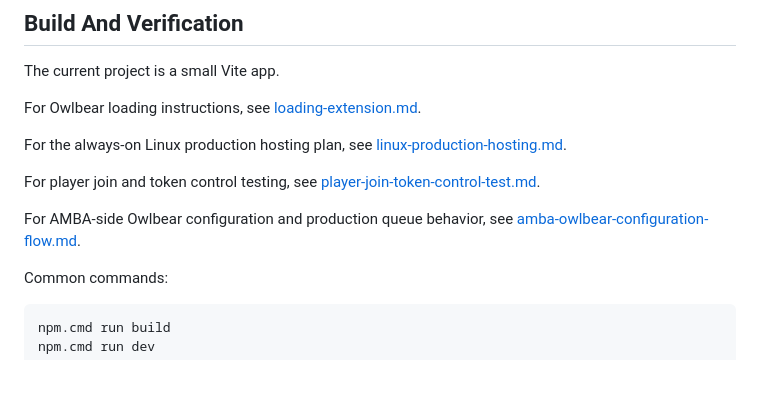
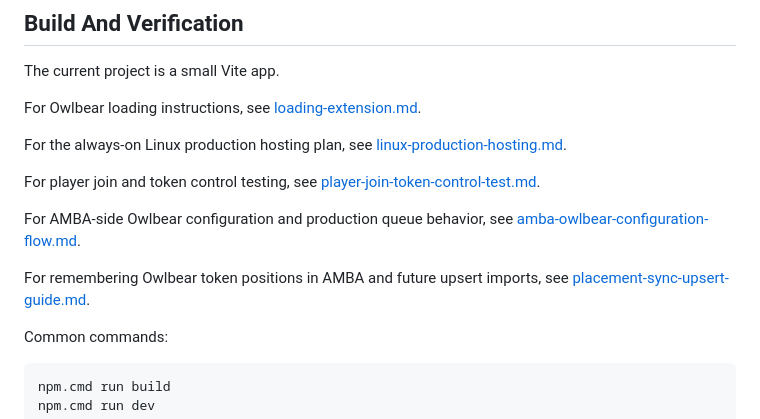
Before and after one commit to edmund-landgraf/Amba-Owlbear-Extension, a Markdown page: docs/architecture.md, the part around the change. Drawn GitHub-style; blank space fills up the shorter version.

Commit message:
Document Owlbear placement sync upserts

````diff
--- a/docs/architecture.md
+++ b/docs/architecture.md
@@ -1008,6 +1008,8 @@ For player join and token control testing, see [player-join-token-control-test.m
 
 For AMBA-side Owlbear configuration and production queue behavior, see [amba-owlbear-configuration-flow.md](./amba-owlbear-configuration-flow.md).
 
+For remembering Owlbear token positions in AMBA and future upsert imports, see [placement-sync-upsert-guide.md](./placement-sync-upsert-guide.md).
+
 Common commands:
 
 ```bash
````
Also changed, not shown: docs/placement-sync-upsert-guide.md (added, +592 -0 lines).
